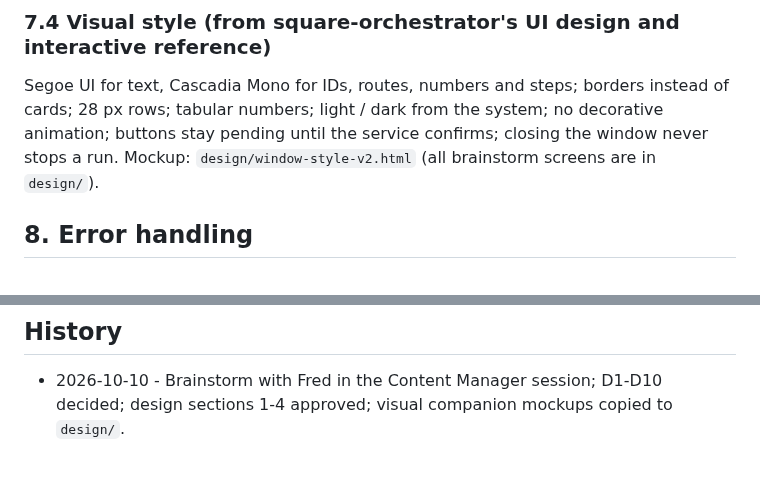
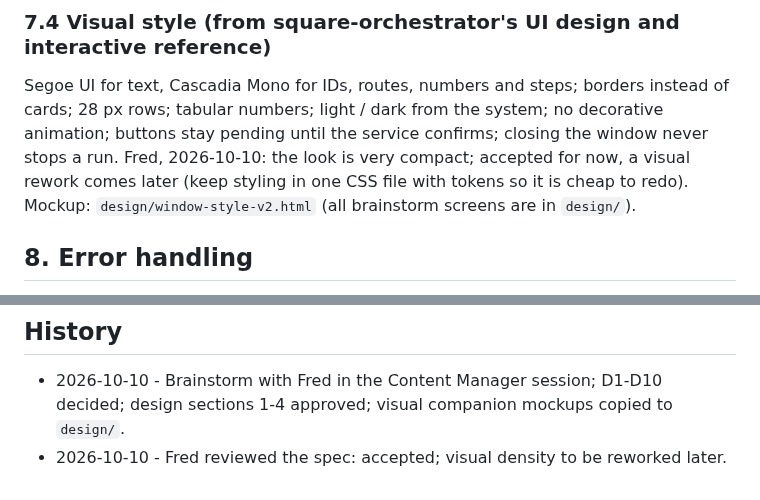
Before and after one commit to knackychan/CLAUDE-CONSOLE, a Markdown page: BRAINSTORM.md, 2 parts joined by grey strips. Drawn GitHub-style.

Commit message:
docs: spec accepted, visual rework later
Co-Authored-By: Claude Opus 5.5 <noreply@anthropic.com>

```diff
--- a/BRAINSTORM.md
+++ b/BRAINSTORM.md
@@ -185,7 +185,9 @@ Run always starts a new session (one task = one chat).
 
 Segoe UI for text, Cascadia Mono for IDs, routes, numbers and steps; borders instead of cards;
 28 px rows; tabular numbers; light / dark from the system; no decorative animation; buttons stay
-pending until the service confirms; closing the window never stops a run. Mockup:
+pending until the service confirms; closing the window never stops a run. Fred, 2026-10-10: the
+look is very compact; accepted for now, a visual rework comes later (keep styling in one CSS file
+with tokens so it is cheap to redo). Mockup:
 `design/window-style-v2.html` (all brainstorm screens are in `design/`).
 
 ## 8. Error handling
@@ -260,3 +262,4 @@ pending until the service confirms; closing the window never stops a run. Mockup
 
 - 2026-10-10 - Brainstorm with Fred in the Content Manager session; D1-D10 decided; design
   sections 1-4 approved; visual companion mockups copied to `design/`.
+- 2026-10-10 - Fred reviewed the spec: accepted; visual density to be reworked later.
```
